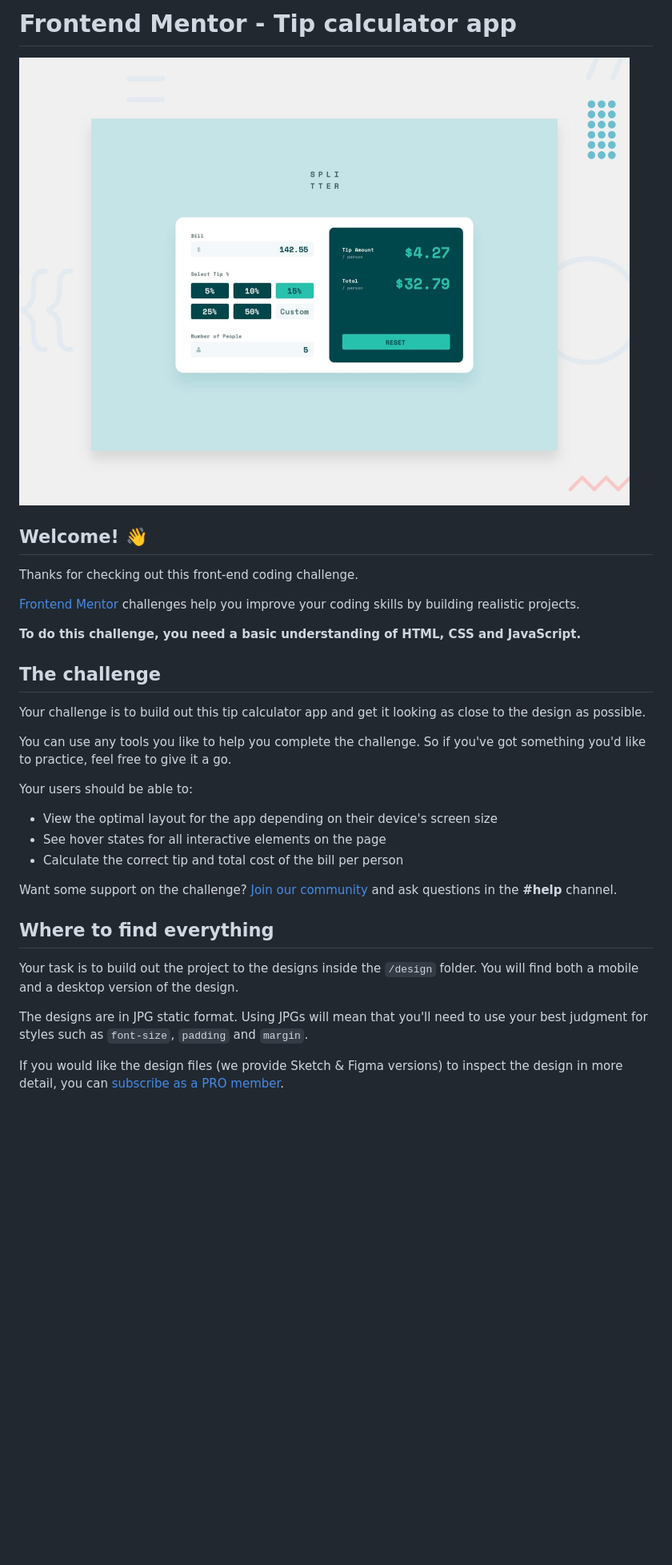
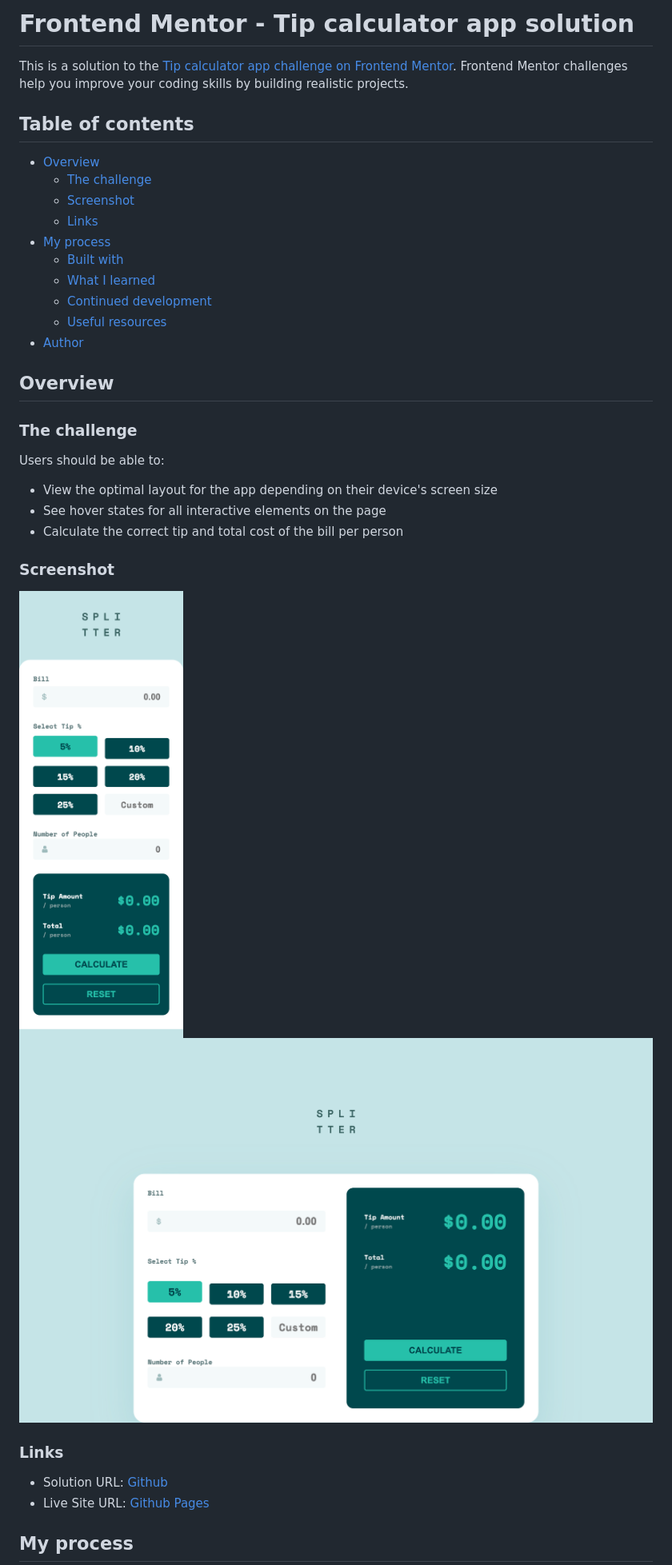
Before and after one commit to delroscol98/Tip-Calculator-App, a Markdown page: README.md, the part around the change printed below. Shown: that part at 80% size. Drawn GitHub-style; pictures changed too: screenshots/screencapture-127-0-0-1-3000-index-html-2024-04-24-16_39_30.png (added), screenshots/screencapture-127-0-0-1-3000-index-html-2024-04-24-16_40_28.png (added); blank space fills up the shorter version.

```diff
--- a/README.md
+++ b/README.md
@@ -1,34 +1,39 @@
-# Frontend Mentor - Tip calculator app
+# Frontend Mentor - Tip calculator app solution
 
-![Design preview for the Tip calculator app coding challenge](./design/desktop-preview.jpg)
+This is a solution to the [Tip calculator app challenge on Frontend Mentor](https://www.frontendmentor.io/challenges/tip-calculator-app-ugJNGbJUX). Frontend Mentor challenges help you improve your coding skills by building realistic projects.
 
-## Welcome! 👋
+## Table of contents
 
-Thanks for checking out this front-end coding challenge.
+- [Overview](#overview)
+  - [The challenge](#the-challenge)
+  - [Screenshot](#screenshot)
+  - [Links](#links)
+- [My process](#my-process)
+  - [Built with](#built-with)
+  - [What I learned](#what-i-learned)
+  - [Continued development](#continued-development)
+  - [Useful resources](#useful-resources)
+- [Author](#author)
 
-[Frontend Mentor](https://www.frontendmentor.io) challenges help you improve your coding skills by building realistic projects.
+## Overview
 
-**To do this challenge, you need a basic understanding of HTML, CSS and JavaScript.**
+### The challenge
 
-## The challenge
-
-Your challenge is to build out this tip calculator app and get it looking as close to the design as possible.
-
-You can use any tools you like to help you complete the challenge. So if you've got something you'd like to practice, feel free to give it a go.
-
-Your users should be able to:
+Users should be able to:
 
 - View the optimal layout for the app depending on their device's screen size
 - See hover states for all interactive elements on the page
 - Calculate the correct tip and total cost of the bill per person
 
-Want some support on the challenge? [Join our community](https://www.frontendmentor.io/community) and ask questions in the **#help** channel.
+### Screenshot
 
-## Where to find everything
+![](./screenshots/screencapture-127-0-0-1-3000-index-html-2024-04-24-16_39_30.png)
+![](./screenshots/screencapture-127-0-0-1-3000-index-html-2024-04-24-16_40_28.png)
 
-Your task is to build out the project to the designs inside the `/design` folder. You will find both a mobile and a desktop version of the design.
+### Links
 
-The designs are in JPG static format. Using JPGs will mean that you'll need to use your best judgment for styles such as `font-size`, `padding` and `margin`.
+- Solution URL: [Github](https://github.com/delroscol98/Tip-Calculator-App)
+- Live Site URL: [Github Pages](https://delroscol98.github.io/Tip-Calculator-App/)
 
-If you would like the design files (we provide Sketch & Figma versions) to inspect the design in more detail, you can [subscribe as a PRO member](https://www.frontendmentor.io/pro).
+## My process
 
```
Also changed, not shown: other parts of README.md (+28 -44 lines), README-template.md (deleted, +0 -112 lines).
